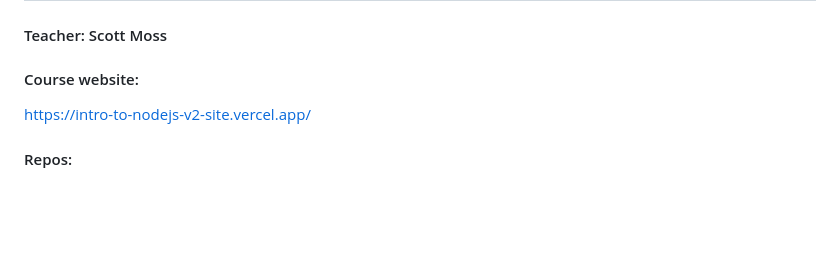
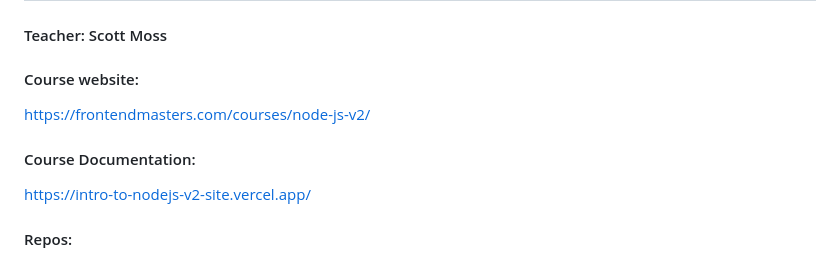
Before and after one commit to ArcherDotBuild/NodeJS-v2, a Markdown page: README.md, the part around the change printed below. GitHub-like rendering; blank space fills up the shorter version.

Commit message:
Course link

```diff
--- a/README.md
+++ b/README.md
@@ -5,6 +5,10 @@
 #### Teacher: Scott Moss
 
 #### Course website:
+
+https://frontendmasters.com/courses/node-js-v2/
+
+#### Course Documentation:
 
 https://intro-to-nodejs-v2-site.vercel.app/
 
```
Also changed, not shown: other parts of README.md (+1 -0 lines).
